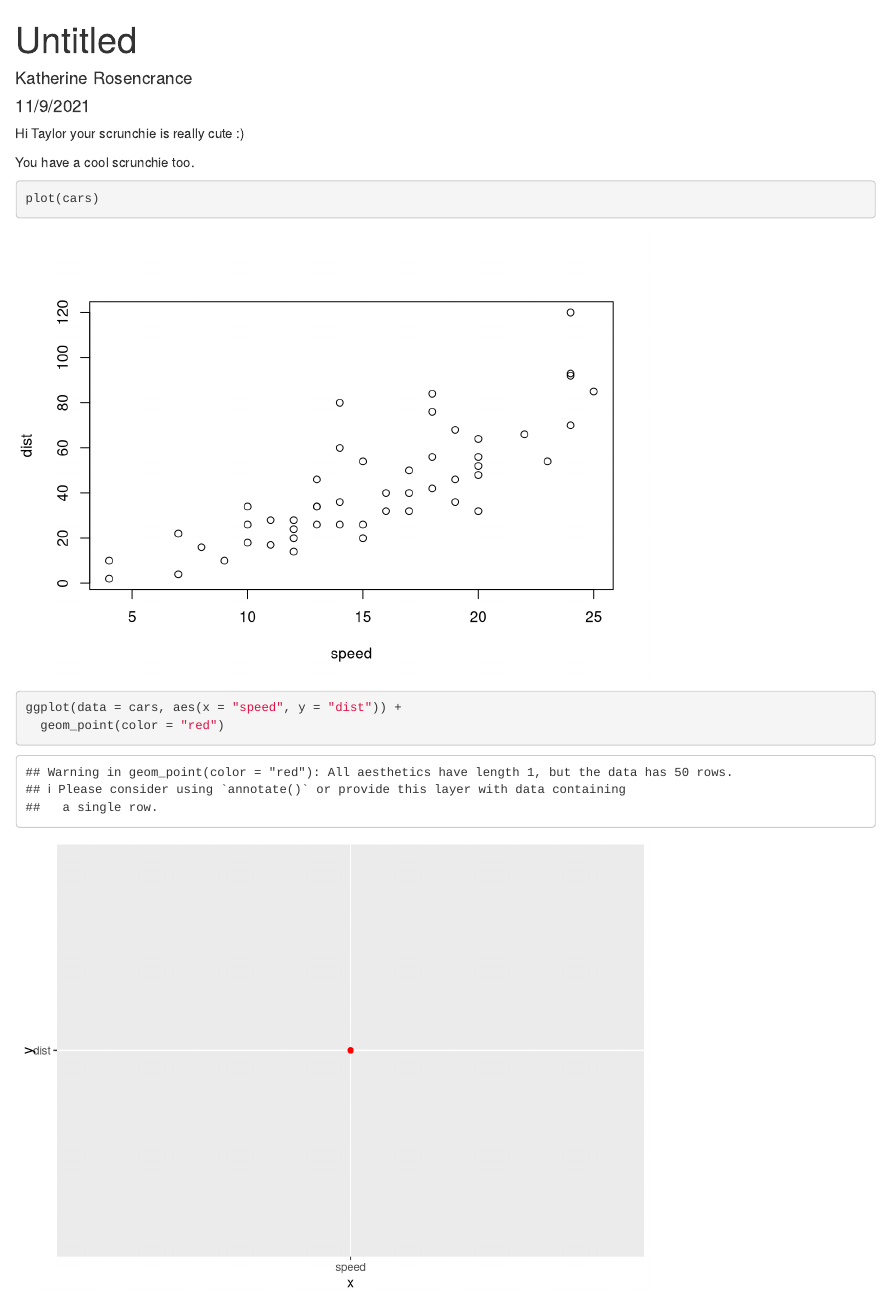
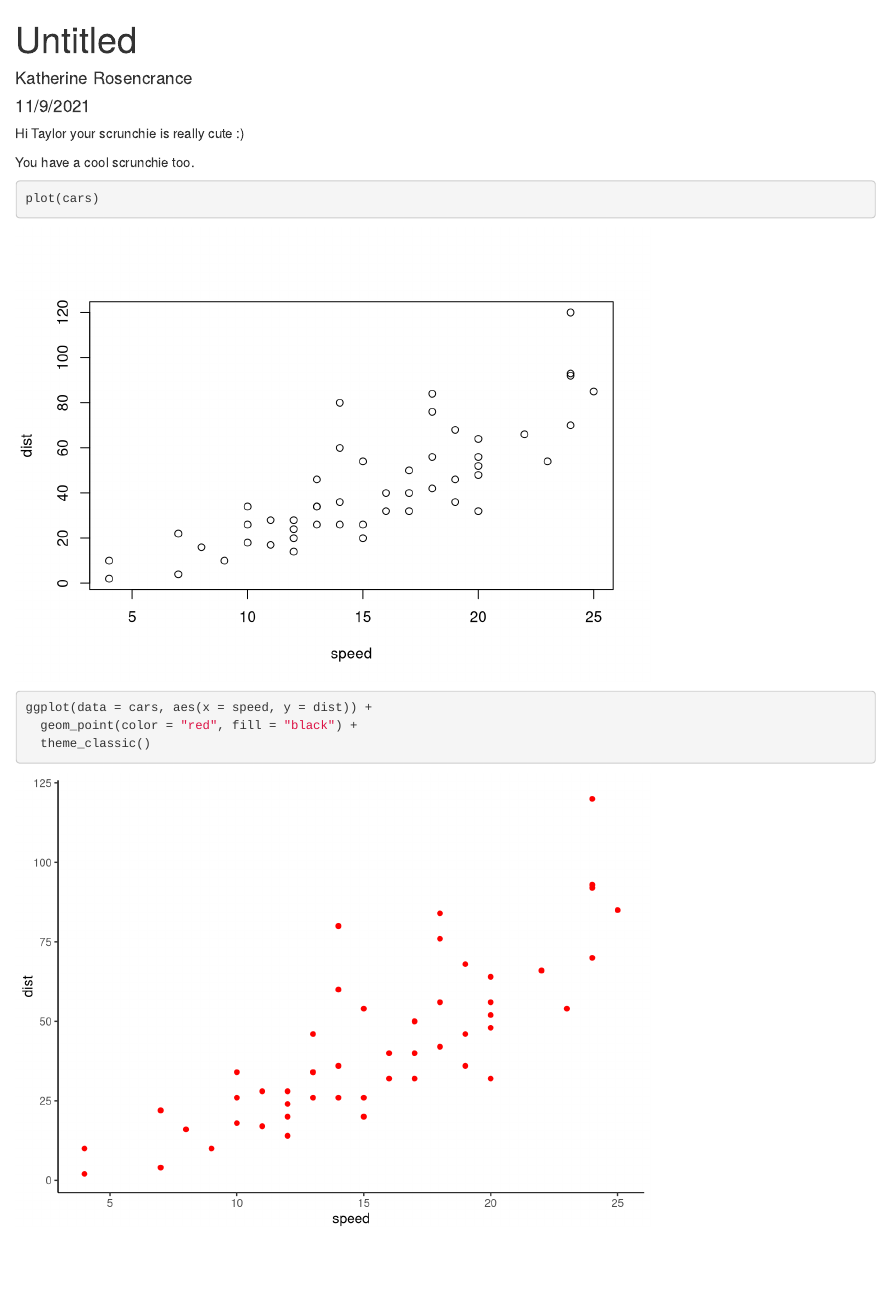
Before and after one commit to kat-rosencrance/git-collab, an R Markdown document (r_collab.Rmd): the page in a window 1100 px wide, from its top. Rendered offline with R 4.5, knitr and Pandoc, with nearby package versions.

Commit message:
Change fill

````diff
--- a/r_collab.Rmd
+++ b/r_collab.Rmd
@@ -14,11 +14,13 @@ library(here)
 Hi Taylor your scrunchie is really cute :)
 
 You have a cool scrunchie too.
+
 ```{r Task 1}
 plot(cars)
 
-ggplot(data = cars, aes(x = "speed", y = "dist")) +
-  geom_point(color = "red")
+ggplot(data = cars, aes(x = speed, y = dist)) +
+  geom_point(color = "red", fill = "black") +
+  theme_classic()
 
 ```
 
````
